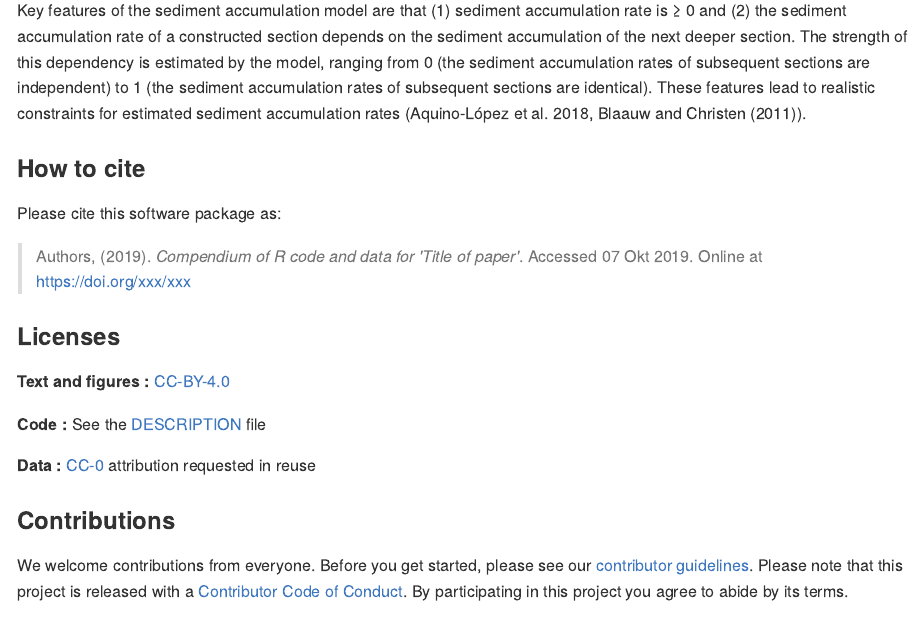
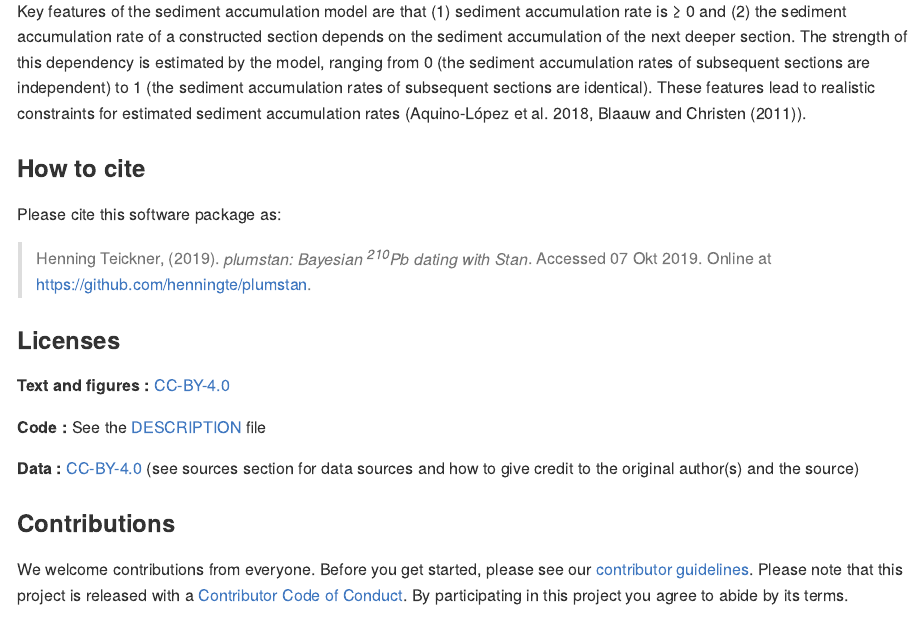
Before and after one commit to henningte/plumstan, an R Markdown document (README.Rmd): the page in a window 1100 px wide, from 5780 px down before the commit and from 5860 px down after it, so that both start at the same text. The pictures show the output file README.md that the author committed with the source, drawn offline in the style of GitHub; long lines of code are wrapped.

Commit message:
Updated README.

```diff
--- a/README.Rmd
+++ b/README.Rmd
@@ -180,7 +180,7 @@ Key features of the sediment accumulation model are that (1) sediment accumulati
 
 Please cite this software package as:
 
-> Authors, (`r format(Sys.Date(), "%Y")`). _Compendium of R code and data for 'Title of paper'_. Accessed `r format(Sys.Date(), "%d %b %Y")`. Online at <https://doi.org/xxx/xxx>
+> Henning Teickner, (`r format(Sys.Date(), "%Y")`). _plumstan: Bayesian <sup>210</sup>Pb  dating with Stan_. Accessed `r format(Sys.Date(), "%d %b %Y")`. Online at <https://github.com/henningte/plumstan>.
 
 
 ### Licenses
@@ -189,7 +189,7 @@ Please cite this software package as:
 
 **Code :** See the [DESCRIPTION](DESCRIPTION) file
 
-**Data :** [CC-0](http://creativecommons.org/publicdomain/zero/1.0/) attribution requested in reuse
+**Data :** [CC-BY-4.0](http://creativecommons.org/licenses/by/4.0/) (see sources section for data sources and how to give credit to the original author(s) and the source)
 
 ### Contributions
 
```
Also changed, not shown: README.md, 5 other files.
